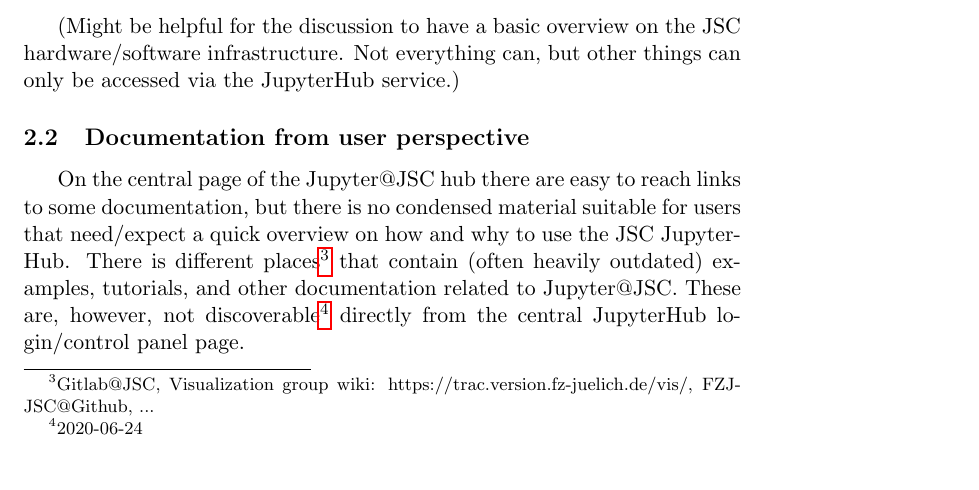
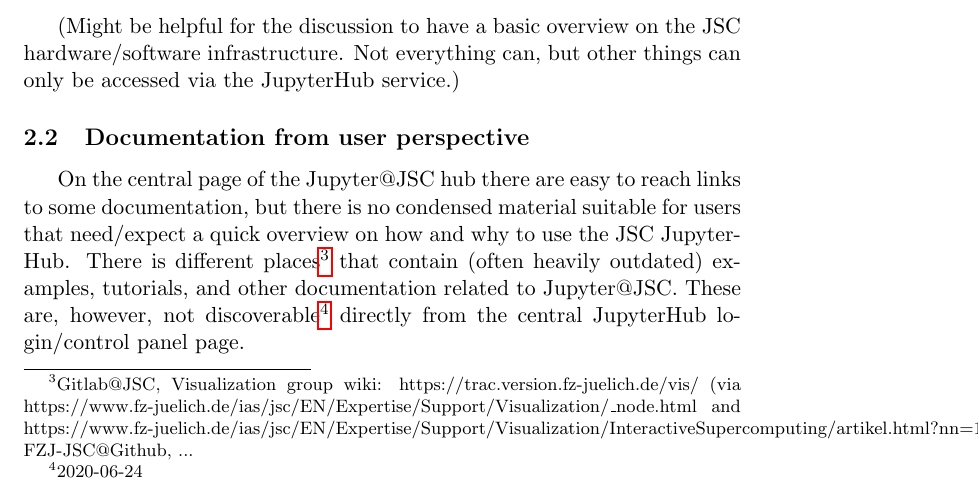
Before and after one commit to ExaESM-WP4/JupyterHub-Evaluation-Whitepaper, a LaTeX paper (tex/jupyterhub-evaluation-whitepaper.tex, which reads tex/documentation.tex): part of page 3 of 26, cut so that both start at the same text. Compiled offline with pdfLaTeX.

Commit message:
Add more URLs

```diff
--- a/tex/documentation.tex
+++ b/tex/documentation.tex
@@ -3,7 +3,7 @@
 \label{s-doc-from-user-pov}
 
 On the central page of the Jupyter@JSC hub there are easy to reach links to some documentation, but there is no condensed material suitable for users that need/expect a quick overview on how and why to use the JSC JupyterHub.
-There is different places\footnote{Gitlab@JSC, Visualization group wiki: https://trac.version.fz-juelich.de/vis/, FZJ-JSC@Github, ...} that contain (often heavily outdated) examples, tutorials, and other documentation related to Jupyter@JSC.
+There is different places\footnote{Gitlab@JSC, Visualization group wiki: https://trac.version.fz-juelich.de/vis/ (via https://www.fz-juelich.de/ias/jsc/EN/Expertise/Support/Visualization/_node.html and https://www.fz-juelich.de/ias/jsc/EN/Expertise/Support/Visualization/InteractiveSupercomputing/artikel.html?nn=1538466), FZJ-JSC@Github, ...} that contain (often heavily outdated) examples, tutorials, and other documentation related to Jupyter@JSC.
 These are, however, not discoverable\footnote{2020-06-24} directly from the central JupyterHub login/control panel page.
 
 The current documentation covers customization\footnote{}, JSC specifics\footnote{} and other aspects that are predominantly interesting for expert (Jupyter) users, but there is no easy to use introductory documentation suitable for beginners.
```
